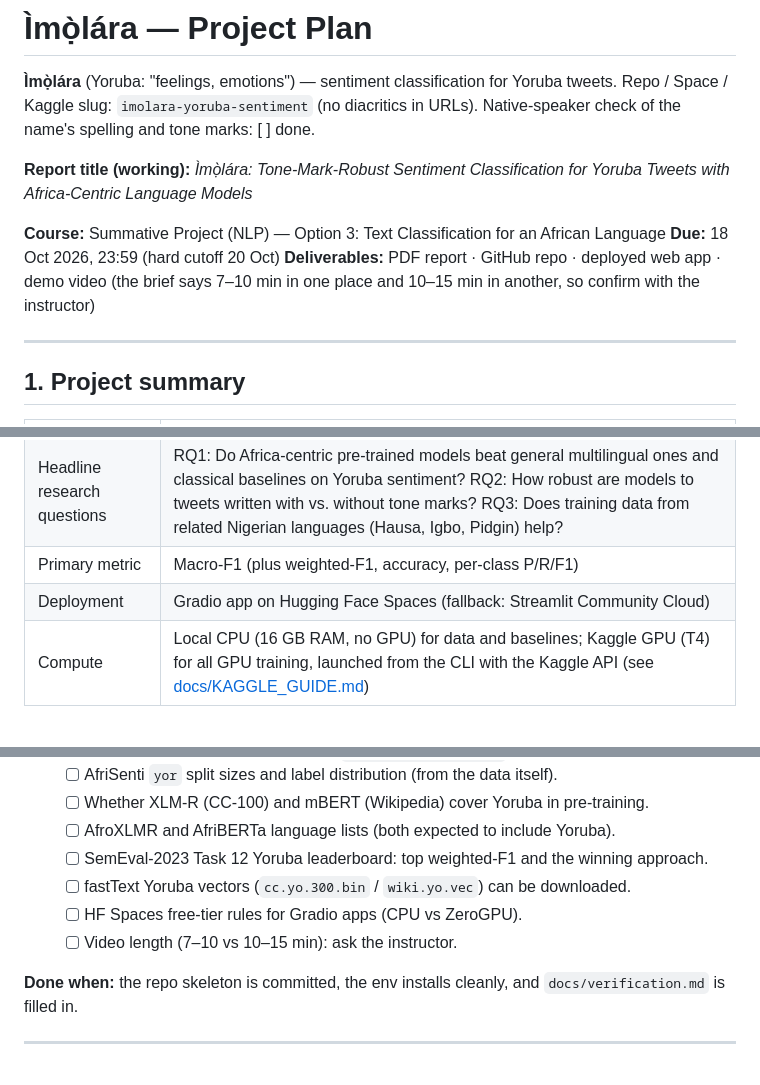
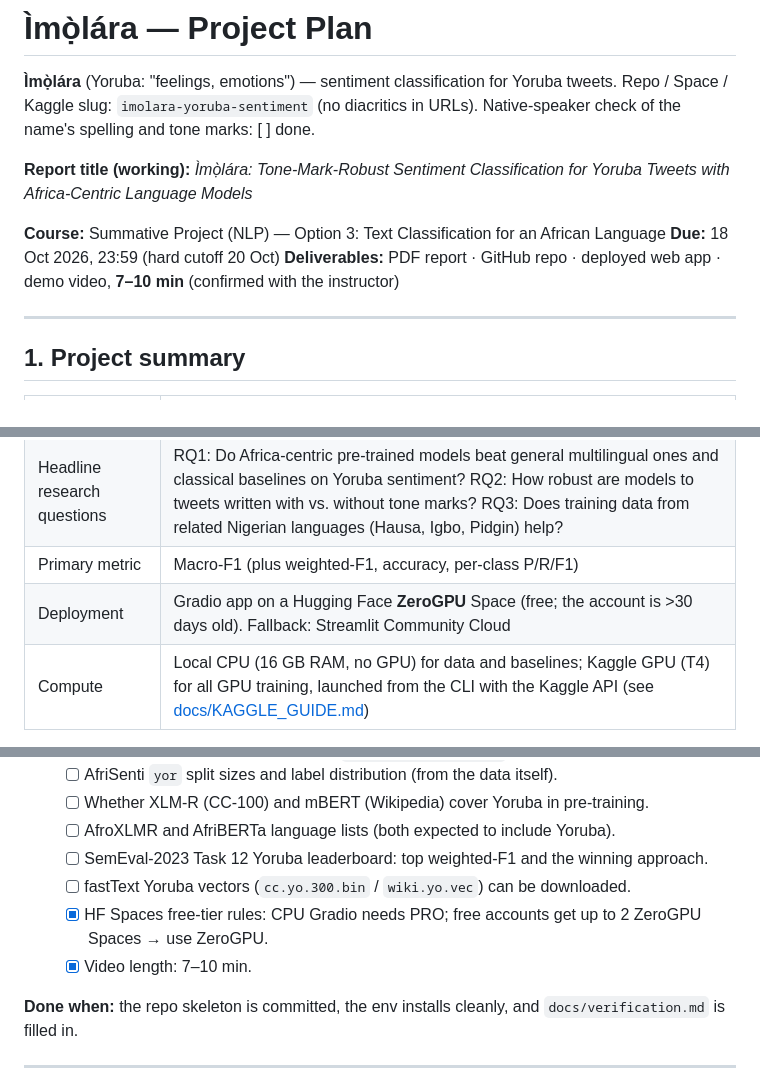
Before and after one commit to Hassan-Adelani-Luqman/imolara-yoruba-sentiment, a Markdown page: PLAN.md, 3 parts joined by grey strips. Drawn GitHub-style.

Commit message:
Plan: 7-10 min video timings, ZeroGPU Space deployment

```diff
--- a/PLAN.md
+++ b/PLAN.md
@@ -7,7 +7,7 @@ Repo / Space / Kaggle slug: `imolara-yoruba-sentiment` (no diacritics in URLs).
 
 **Course:** Summative Project (NLP) — Option 3: Text Classification for an African Language
 **Due:** 18 Oct 2026, 23:59 (hard cutoff 20 Oct)
-**Deliverables:** PDF report · GitHub repo · deployed web app · demo video (the brief says 7–10 min in one place and 10–15 min in another, so confirm with the instructor)
+**Deliverables:** PDF report · GitHub repo · deployed web app · demo video, **7–10 min** (confirmed with the instructor)
 
 ---
 
@@ -22,7 +22,7 @@ Repo / Space / Kaggle slug: `imolara-yoruba-sentiment` (no diacritics in URLs).
 | Main models | BiLSTM/BiGRU + attention on fastText embeddings; mBERT, XLM-R, AfriBERTa, AfroXLMR (full fine-tune and LoRA) |
 | Headline research questions | RQ1: Do Africa-centric pre-trained models beat general multilingual ones and classical baselines on Yoruba sentiment? RQ2: How robust are models to tweets written with vs. without tone marks? RQ3: Does training data from related Nigerian languages (Hausa, Igbo, Pidgin) help? |
 | Primary metric | Macro-F1 (plus weighted-F1, accuracy, per-class P/R/F1) |
-| Deployment | Gradio app on Hugging Face Spaces (fallback: Streamlit Community Cloud) |
+| Deployment | Gradio app on a Hugging Face **ZeroGPU** Space (free; the account is >30 days old). Fallback: Streamlit Community Cloud |
 | Compute | Local CPU (16 GB RAM, no GPU) for data and baselines; Kaggle GPU (T4) for all GPU training, launched from the CLI with the Kaggle API (see [docs/KAGGLE_GUIDE.md](docs/KAGGLE_GUIDE.md)) |
 
 **Why Yoruba sentiment (for the report's motivation):**
@@ -66,8 +66,8 @@ The schedule keeps 2 buffer days (19–20 Oct) after the deadline, for emergenci
    - [ ] AfroXLMR and AfriBERTa language lists (both expected to include Yoruba).
    - [ ] SemEval-2023 Task 12 Yoruba leaderboard: top weighted-F1 and the winning approach.
    - [ ] fastText Yoruba vectors (`cc.yo.300.bin` / `wiki.yo.vec`) can be downloaded.
-   - [ ] HF Spaces free-tier rules for Gradio apps (CPU vs ZeroGPU).
-   - [ ] Video length (7–10 vs 10–15 min): ask the instructor.
+   - [x] HF Spaces free-tier rules: CPU Gradio needs PRO; free accounts get up to 2 ZeroGPU Spaces → use ZeroGPU.
+   - [x] Video length: 7–10 min.
 
 **Done when:** the repo skeleton is committed, the env installs cleanly, and `docs/verification.md` is filled in.
 
```
Also changed, not shown: other parts of PLAN.md (+14 -14 lines), docs/verification.md (+2 -2 lines).
